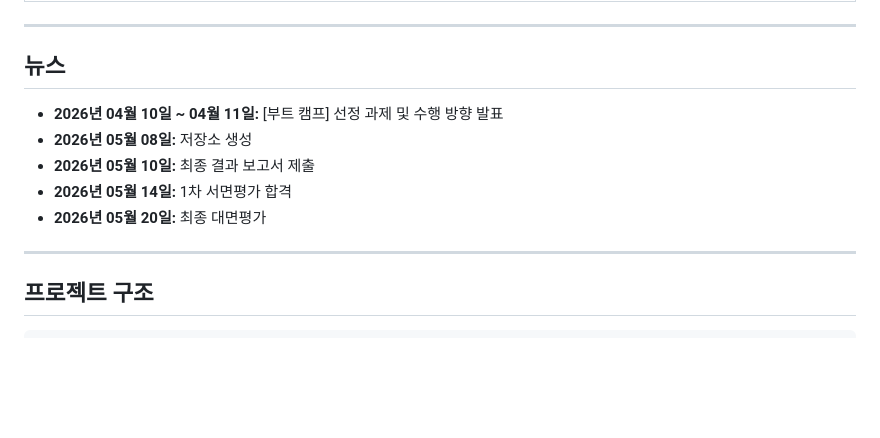
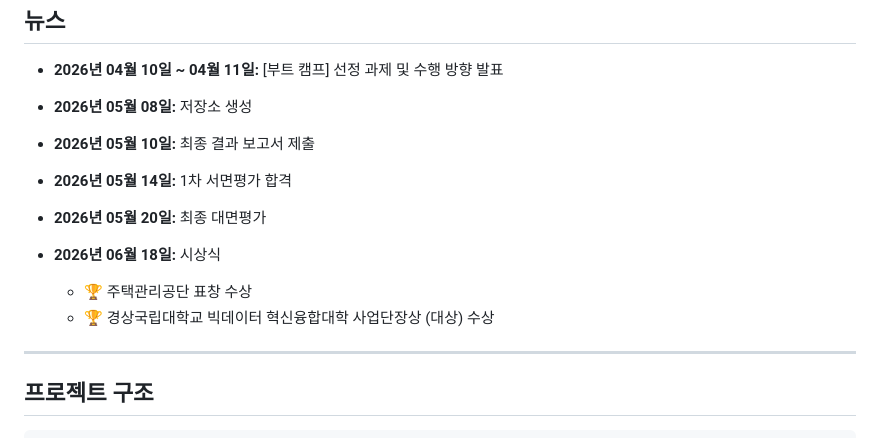
Before and after one commit to clustering-jun/Housing-welfare-system, a Markdown page: README.md, the part around the change. Rendered like a GitHub page; blank space fills up the shorter version.

Commit message:
Add award details to project timeline in README

```diff
--- a/README.md
+++ b/README.md
@@ -49,6 +49,10 @@
 - **2026년 05월 10일:** 최종 결과 보고서 제출
 - **2026년 05월 14일:** 1차 서면평가 합격
 - **2026년 05월 20일:** 최종 대면평가
+- **2026년 06월 18일:** 시상식
+
+  - 🏆 주택관리공단 표창 수상
+  - 🏆 경상국립대학교 빅데이터 혁신융합대학 사업단장상 (대상) 수상
 
 ---
 
```
